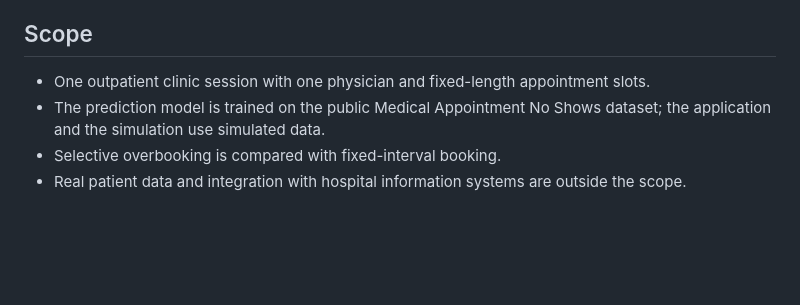
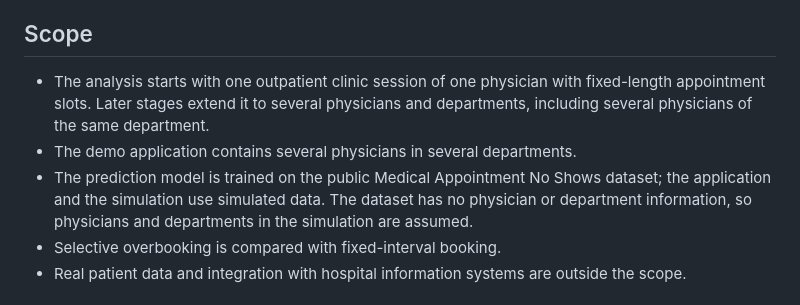
Before and after one commit to cnrasili/noshow-smart-scheduling, a Markdown page: README.md, the part around the change. Drawn GitHub-style; blank space fills up the shorter version.

Commit message:
docs: Extend project scope to several physicians and departments

```diff
--- a/README.md
+++ b/README.md
@@ -6,8 +6,9 @@ The project is developed as an interdisciplinary study combining industrial engi
 
 ## Scope
 
-- One outpatient clinic session with one physician and fixed-length appointment slots.
-- The prediction model is trained on the public Medical Appointment No Shows dataset; the application and the simulation use simulated data.
+- The analysis starts with one outpatient clinic session of one physician with fixed-length appointment slots. Later stages extend it to several physicians and departments, including several physicians of the same department.
+- The demo application contains several physicians in several departments.
+- The prediction model is trained on the public Medical Appointment No Shows dataset; the application and the simulation use simulated data. The dataset has no physician or department information, so physicians and departments in the simulation are assumed.
 - Selective overbooking is compared with fixed-interval booking.
 - Real patient data and integration with hospital information systems are outside the scope.
 
```
